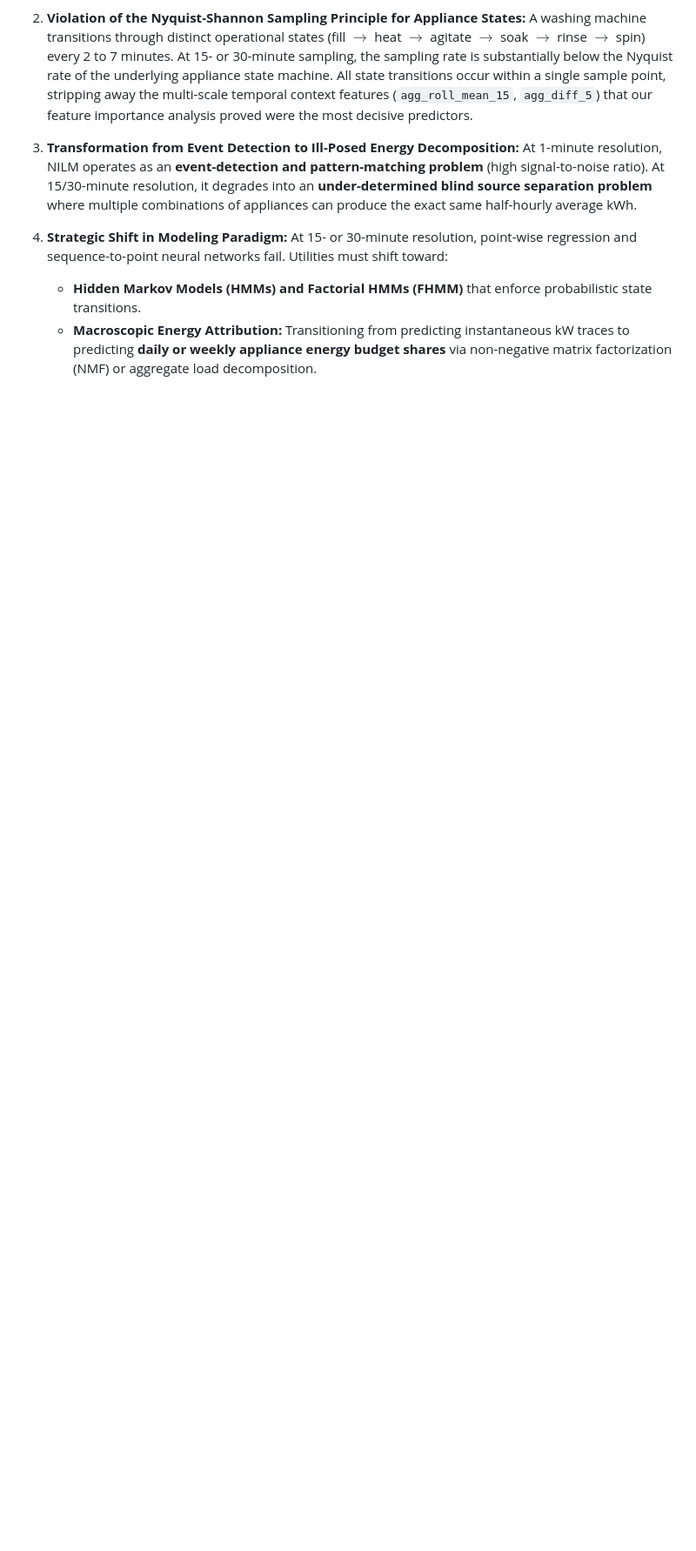
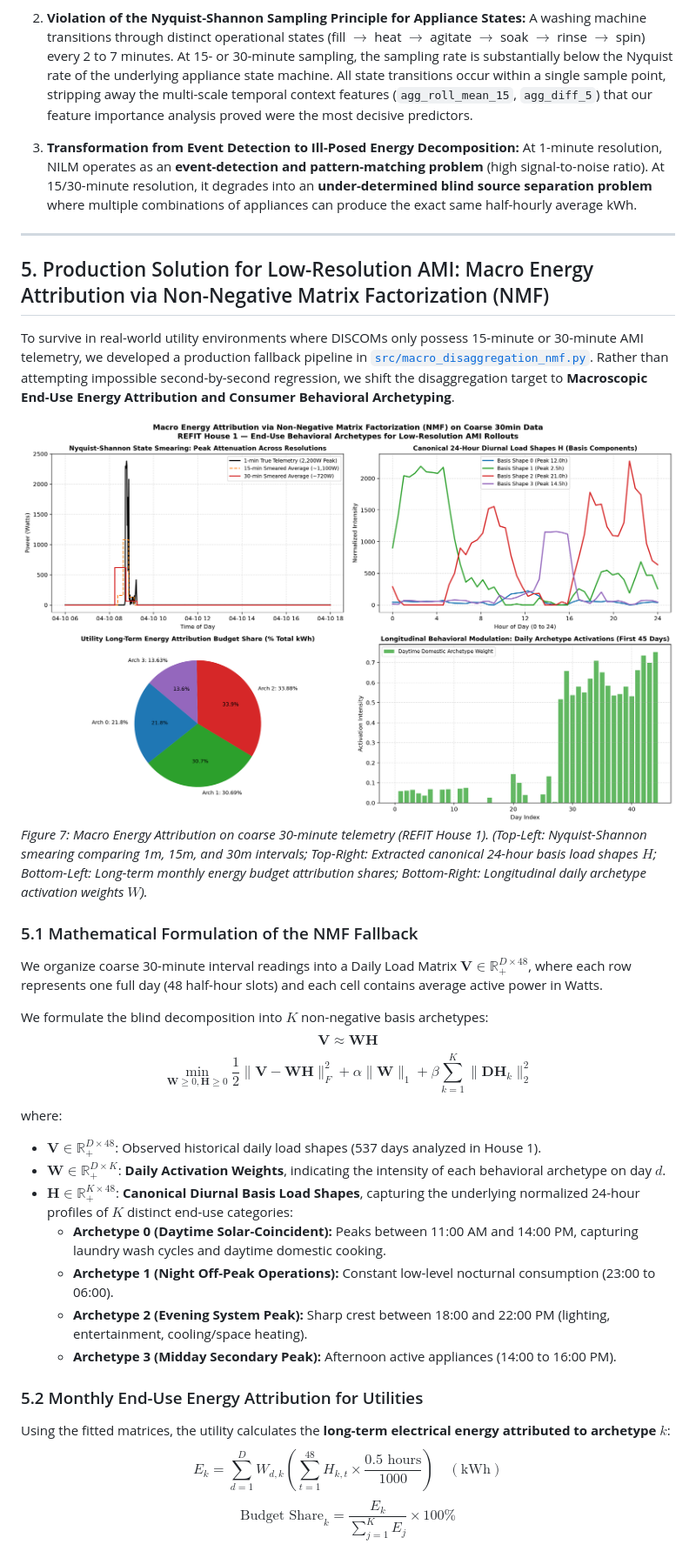
Before and after one commit to nooblancer/flock_ds, a Markdown page: Recommendation.md, the part around one of its changes. Shown at 87% size. GitHub-like rendering; pictures changed too: outputs/plots/nmf_macro_disaggregation_30m.png (added); blank space fills up the shorter version.

```diff
--- a/Recommendation.md
+++ b/Recommendation.md
@@ -86,7 +86,33 @@ Current widespread smart-meter rollouts under India's Revamped Distribution Sect
 3. **Transformation from Event Detection to Ill-Posed Energy Decomposition:**
    At 1-minute resolution, NILM operates as an **event-detection and pattern-matching problem** (high signal-to-noise ratio). At 15/30-minute resolution, it degrades into an **under-determined blind source separation problem** where multiple combinations of appliances can produce the exact same half-hourly average kWh.
 
-4. **Strategic Shift in Modeling Paradigm:**
-   At 15- or 30-minute resolution, point-wise regression and sequence-to-point neural networks fail. Utilities must shift toward:
-   * **Hidden Markov Models (HMMs) and Factorial HMMs (FHMM)** that enforce probabilistic state transitions.
-   * **Macroscopic Energy Attribution:** Transitioning from predicting instantaneous kW traces to predicting **daily or weekly appliance energy budget shares** via non-negative matrix factorization (NMF) or aggregate load decomposition.
+---
+
+## 5. Production Solution for Low-Resolution AMI: Macro Energy Attribution via Non-Negative Matrix Factorization (NMF)
+
+To survive in real-world utility environments where DISCOMs only possess 15-minute or 30-minute AMI telemetry, we developed a production fallback pipeline in [`src/macro_disaggregation_nmf.py`](file:///d:/Code/flock_ds/src/macro_disaggregation_nmf.py). Rather than attempting impossible second-by-second regression, we shift the disaggregation target to **Macroscopic End-Use Energy Attribution and Consumer Behavioral Archetyping**.
+
+![NMF Macro Disaggregation](outputs/plots/nmf_macro_disaggregation_30m.png)
+*Figure 7: Macro Energy Attribution on coarse 30-minute telemetry (REFIT House 1). (Top-Left: Nyquist-Shannon smearing comparing 1m, 15m, and 30m intervals; Top-Right: Extracted canonical 24-hour basis load shapes $H$; Bottom-Left: Long-term monthly energy budget attribution shares; Bottom-Right: Longitudinal daily archetype activation weights $W$).*
+
+### 5.1 Mathematical Formulation of the NMF Fallback
+We organize coarse 30-minute interval readings into a Daily Load Matrix $\mathbf{V} \in \mathbb{R}_{+}^{D \times 48}$, where each row represents one full day (48 half-hour slots) and each cell contains average active power in Watts.
+
+We formulate the blind decomposition into $K$ non-negative basis archetypes:
+$$\mathbf{V} \approx \mathbf{W} \mathbf{H}$$
+$$\min_{\mathbf{W} \ge 0, \mathbf{H} \ge 0} \frac{1}{2} \|\mathbf{V} - \mathbf{W}\mathbf{H}\|_F^2 + \alpha \|\mathbf{W}\|_1 + \beta \sum_{k=1}^K \|\mathbf{D} \mathbf{H}_k\|_2^2$$
+
+where:
+* $\mathbf{V} \in \mathbb{R}_{+}^{D \times 48}$: Observed historical daily load shapes (537 days analyzed in House 1).
+* $\mathbf{W} \in \mathbb{R}_{+}^{D \times K}$: **Daily Activation Weights**, indicating the intensity of each behavioral archetype on day $d$.
+* $\mathbf{H} \in \mathbb{R}_{+}^{K \times 48}$: **Canonical Diurnal Basis Load Shapes**, capturing the underlying normalized 24-hour profiles of $K$ distinct end-use categories:
+  - **Archetype 0 (Daytime Solar-Coincident):** Peaks between 11:00 AM and 14:00 PM, capturing laundry wash cycles and daytime domestic cooking.
+  - **Archetype 1 (Night Off-Peak Operations):** Constant low-level nocturnal consumption (23:00 to 06:00).
+  - **Archetype 2 (Evening System Peak):** Sharp crest between 18:00 and 22:00 PM (lighting, entertainment, cooling/space heating).
+  - **Archetype 3 (Midday Secondary Peak):** Afternoon active appliances (14:00 to 16:00 PM).
+
+### 5.2 Monthly End-Use Energy Attribution for Utilities
+Using the fitted matrices, the utility calculates the **long-term electrical energy attributed to archetype $k$**:
+$$E_k = \sum_{d=1}^D W_{d,k} \left(\sum_{t=1}^{48} H_{k,t} \times \frac{0.5\text{ hours}}{1000}\right) \quad (\text{kWh})$$
+$$\text{Budget Share}_k = \frac{E_k}{\sum_{j=1}^K E_j} \times 100\%$$
+
```
Also changed, not shown: other parts of Recommendation.md (+9 -0 lines), README.md (+3 -0 lines), 3 other files.
